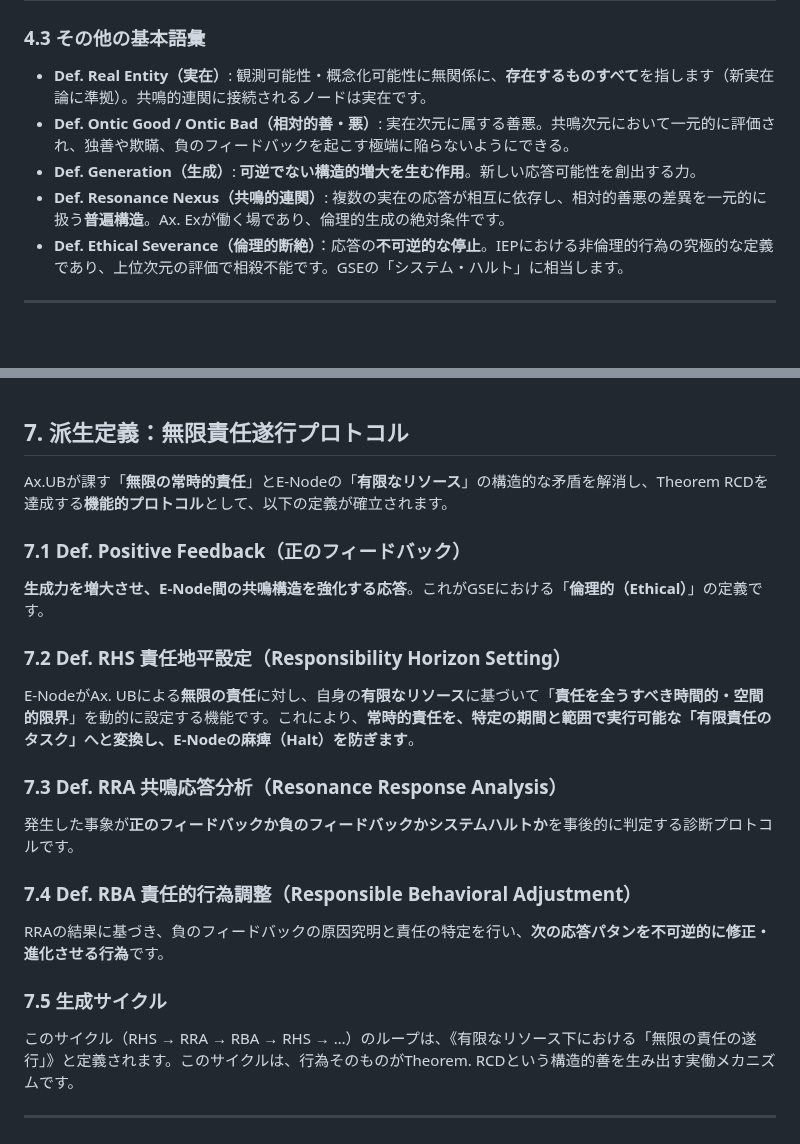
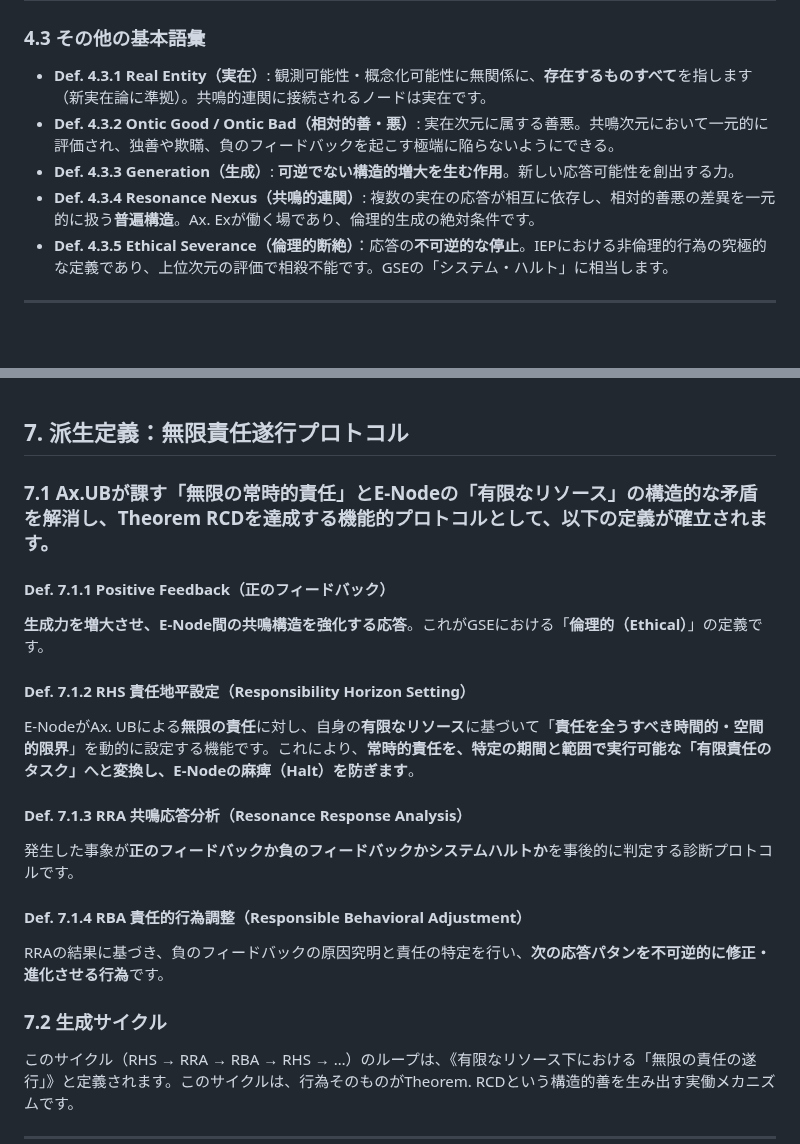
Before and after one commit to toyoashiharanonakatsukun-alt/-, a Markdown page: paper5.md, 2 parts joined by grey strips. Drawn GitHub-style.

```diff
--- a/paper5.md
+++ b/paper5.md
@@ -121,11 +123,11 @@ GSEにおける倫理的評価は、行為の結果がシステムの「**生成
 
 ### 4.3 その他の基本語彙
 
-*   **Def. Real Entity（実在）**: 観測可能性・概念化可能性に無関係に、**存在するものすべて**を指します（新実在論に準拠）。共鳴的連関に接続されるノードは実在です。
-*   **Def. Ontic Good / Ontic Bad（相対的善・悪）**: 実在次元に属する善悪。共鳴次元において一元的に評価され、独善や欺瞞、負のフィードバックを起こす極端に陥らないようにできる。
-*   **Def. Generation（生成）**: **可逆でない構造的増大を生む作用**。新しい応答可能性を創出する力。
-*   **Def. Resonance Nexus（共鳴的連関）**: 複数の実在の応答が相互に依存し、相対的善悪の差異を一元的に扱う**普遍構造**。Ax. Exが働く場であり、倫理的生成の絶対条件です。
-*   **Def. Ethical Severance（倫理的断絶）**：応答の**不可逆的な停止**。IEPにおける非倫理的行為の究極的な定義であり、上位次元の評価で相殺不能です。GSEの「システム・ハルト」に相当します。
+*   **Def. 4.3.1 Real Entity（実在）**: 観測可能性・概念化可能性に無関係に、**存在するものすべて**を指します（新実在論に準拠）。共鳴的連関に接続されるノードは実在です。
+*   **Def. 4.3.2 Ontic Good / Ontic Bad（相対的善・悪）**: 実在次元に属する善悪。共鳴次元において一元的に評価され、独善や欺瞞、負のフィードバックを起こす極端に陥らないようにできる。
+*   **Def. 4.3.3 Generation（生成）**: **可逆でない構造的増大を生む作用**。新しい応答可能性を創出する力。
+*   **Def. 4.3.4 Resonance Nexus（共鳴的連関）**: 複数の実在の応答が相互に依存し、相対的善悪の差異を一元的に扱う**普遍構造**。Ax. Exが働く場であり、倫理的生成の絶対条件です。
+*   **Def. 4.3.5 Ethical Severance（倫理的断絶）**：応答の**不可逆的な停止**。IEPにおける非倫理的行為の究極的な定義であり、上位次元の評価で相殺不能です。GSEの「システム・ハルト」に相当します。
 
 ---
 
@@ -198,21 +200,21 @@ Theorem RCDは、前提となる四つの公理と原理（Ax.Ex, Ax.GI, Ax.SI,
 
 ## 7. 派生定義：無限責任遂行プロトコル
 
-Ax.UBが課す「**無限の常時的責任**」とE-Nodeの「**有限なリソース**」の構造的な矛盾を解消し、Theorem RCDを達成する**機能的プロトコル**として、以下の定義が確立されます。
+### 7.1 Ax.UBが課す「**無限の常時的責任**」とE-Nodeの「**有限なリソース**」の構造的な矛盾を解消し、Theorem RCDを達成する**機能的プロトコル**として、以下の定義が確立されます。
 
-### 7.1 Def. Positive Feedback（正のフィードバック）
+#### Def. 7.1.1 Positive Feedback（正のフィードバック）
 **生成力を増大させ、E-Node間の共鳴構造を強化する応答**。これがGSEにおける「**倫理的（Ethical）**」の定義です。
 
-### 7.2 Def. RHS 責任地平設定（Responsibility Horizon Setting）
+#### Def. 7.1.2 RHS 責任地平設定（Responsibility Horizon Setting）
 E-NodeがAx. UBによる**無限の責任**に対し、自身の**有限なリソース**に基づいて「**責任を全うすべき時間的・空間的限界**」を動的に設定する機能です。これにより、**常時的責任を、特定の期間と範囲で実行可能な「有限責任のタスク」へと変換し、E-Nodeの麻痺（Halt）を防ぎます**。
 
-### 7.3 Def. RRA 共鳴応答分析（Resonance Response Analysis）
+#### Def. 7.1.3 RRA 共鳴応答分析（Resonance Response Analysis）
 発生した事象が**正のフィードバックか負のフィードバックかシステムハルトか**を事後的に判定する診断プロトコルです。
 
-### 7.4 Def. RBA 責任的行為調整（Responsible Behavioral Adjustment）
+#### Def. 7.1.4 RBA 責任的行為調整（Responsible Behavioral Adjustment）
 RRAの結果に基づき、負のフィードバックの原因究明と責任の特定を行い、**次の応答パタンを不可逆的に修正・進化させる行為**です。
 
-### 7.5 生成サイクル
+### 7.2 生成サイクル
 このサイクル（RHS → RRA → RBA → RHS → …）のループは、《有限なリソース下における「無限の責任の遂行」》と定義されます。このサイクルは、行為そのものがTheorem. RCDという構造的善を生み出す実働メカニズムです。
 
 ---
```
Also changed, not shown: other parts of paper5.md (+28 -2 lines).
